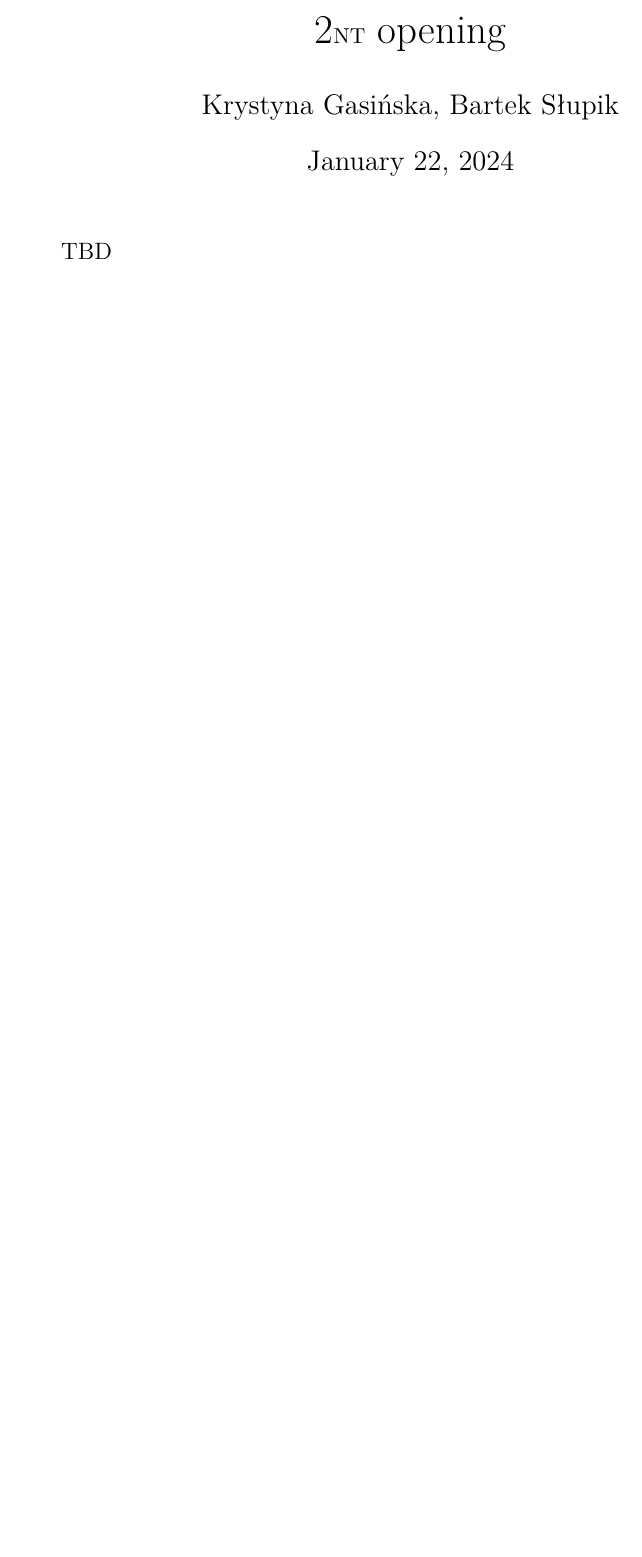
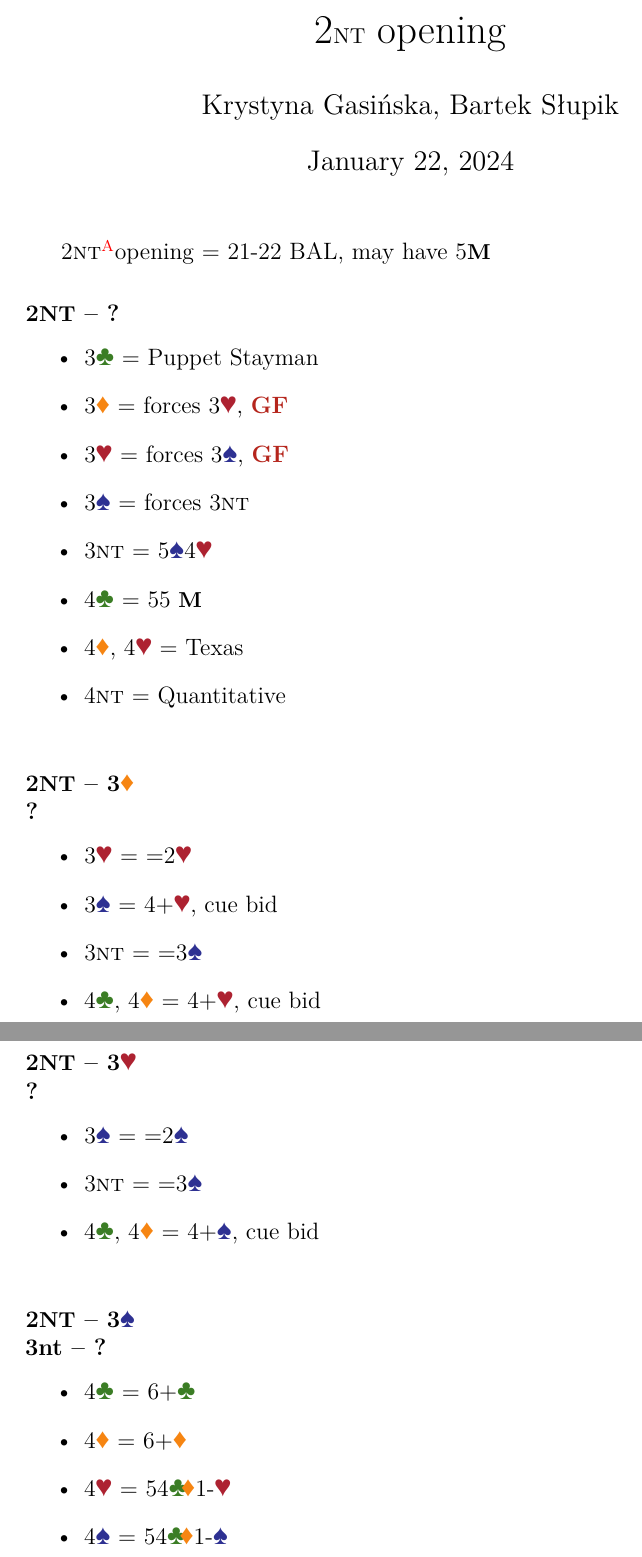
Before and after one commit to OilyCannelloni/macaronibridge, a LaTeX document (KrysiaBartek2024/source/2ntOpening.tex): part of the page before the commit and two parts of pages 1 and 2 of 2 after it, the two joined at a grey line, cut so that both start at the same text, the shorter picture padded with empty space. Compiled offline with XeLaTeX.

Commit message:
2n opening

```diff
--- a/KrysiaBartek2024/source/2ntOpening.tex
+++ b/KrysiaBartek2024/source/2ntOpening.tex
@@ -14,7 +14,43 @@
 %%% TITLE: 2\ntx\ opening
 %%% SYSTEM BEGIN %%%
 
-TBD
+2\nt\alrts opening = 21-22 BAL, may have 5\majs
+
+\subsubsection*{2\ntx\ -- ?}
+\begin{itemize}
+    \item 3\clubs\ = Puppet Stayman
+    \item 3\diams\ = forces 3\hearts, \gf
+    \item 3\hearts\ = forces 3\spades, \gf
+    \item 3\spades\ = forces 3\nt
+    \item 3\nt\ = 5\spades4\hearts
+    \item 4\clubs\ = 55 \majs
+    \item 4\diams, 4\hearts\ = Texas
+    \item 4\nt\ = Quantitative
+\end{itemize}
+
+% should 3s and 3nt be switched?
+\subsubsection*{2\ntx\ -- 3\diams \\ ?}
+\begin{itemize}
+    \item 3\hearts\ = =2\hearts
+    \item 3\spades\ = 4+\hearts, cue bid
+    \item 3\nt\ = =3\spades
+    \item 4\clubs, 4\diams\ = 4+\hearts, cue bid
+\end{itemize}
+
+\subsubsection*{2\ntx\ -- 3\hearts \\ ?}
+\begin{itemize}
+    \item 3\spades\ = =2\spades
+    \item 3\nt\ = =3\spades
+    \item 4\clubs, 4\diams\ = 4+\spades, cue bid
+\end{itemize}
+
+\subsubsection*{2\ntx\ -- 3\spades \\ 3\nt\ -- ?}
+\begin{itemize}
+    \item 4\clubs\ = 6+\clubs
+    \item 4\diams\ = 6+\diams
+    \item 4\hearts\ = 54\minor 1-\hearts
+    \item 4\spades\ = 54\minor 1-\spades
+\end{itemize}
 
 %%% SYSTEM END %%%
 
```
